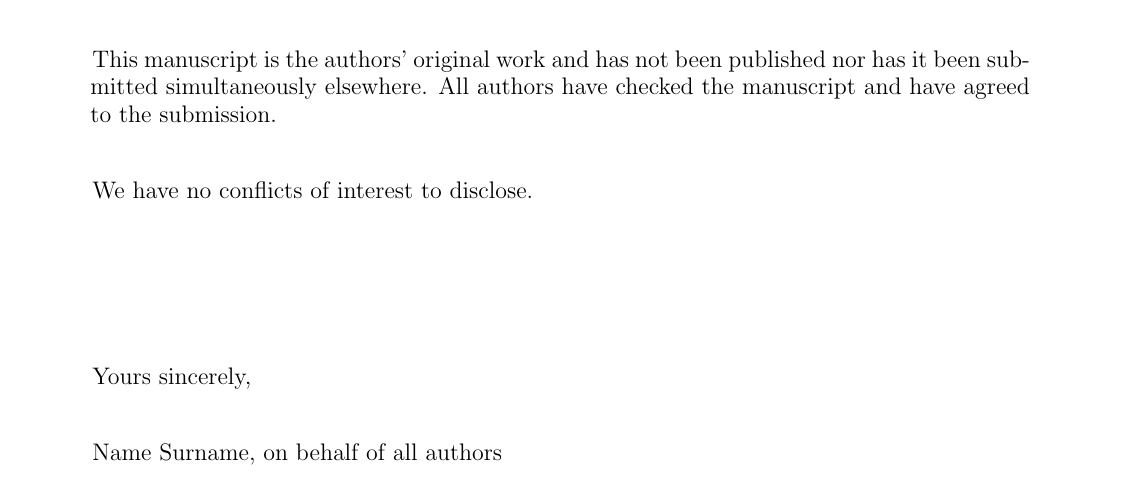
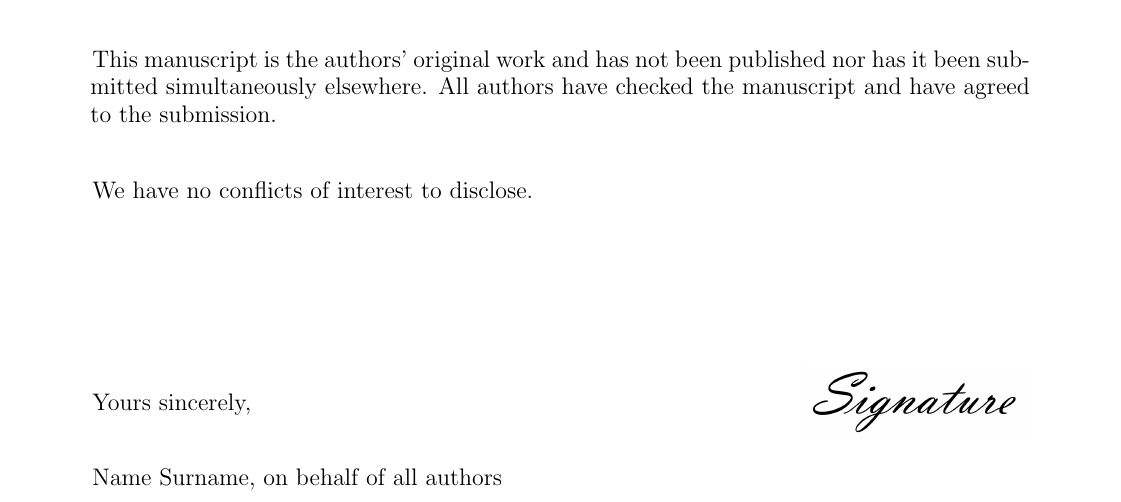
Before and after one commit to firefly-cpp/cover-letter-latex, a LaTeX document (jourcl.tex, which reads jourcl.cls): part of the page, cut so that both start at the same text. Compiled offline with pdfLaTeX.

Commit message:
Added custom Signature option

```diff
--- a/jourcl.cls
+++ b/jourcl.cls
@@ -265,3 +265,12 @@
 % Signature
 \def\signature#1{\def\@signature{#1}}
 \newcommand{\psignature}{\@signature}
+
+% SignaturePath
+\def\signaturePath#1{\def\@signaturePath{#1}}
+\newcommand{\pSignaturePath}{\@signaturePath}
+
+% Show Signature command
+\def \showSignature#1{
+\vspace{-3cm}\begin{flushright}\includegraphics[width=4cm,height=4cm,keepaspectratio]{#1}\end{flushright}
+}
--- a/jourcl.tex
+++ b/jourcl.tex
@@ -1,6 +1,9 @@
 \documentclass{jourcl}
 
+% Path to your logo
 \ImagePath{imgs/jourcl-logo.png}
+% Path to your signature (if you have one).
+\signaturePath{imgs/jourcl-signature.png}
 
 % recommended Editors / Reviewers -- change according to your data
 %----------------------------------------------------------------------
@@ -138,4 +142,8 @@ Abstract: \pabstract
 \pvalediction\par
 
 \psignature
+
+% Next line shows your signature. Comment it out if you don't have one / plan to use digital on .pdf
+\showSignature{\pSignaturePath}
+
 \end{document}
```
Also changed, not shown: README.md, imgs/jourcl-signature.png (added), jourcl.tex (1 more changed lines).
